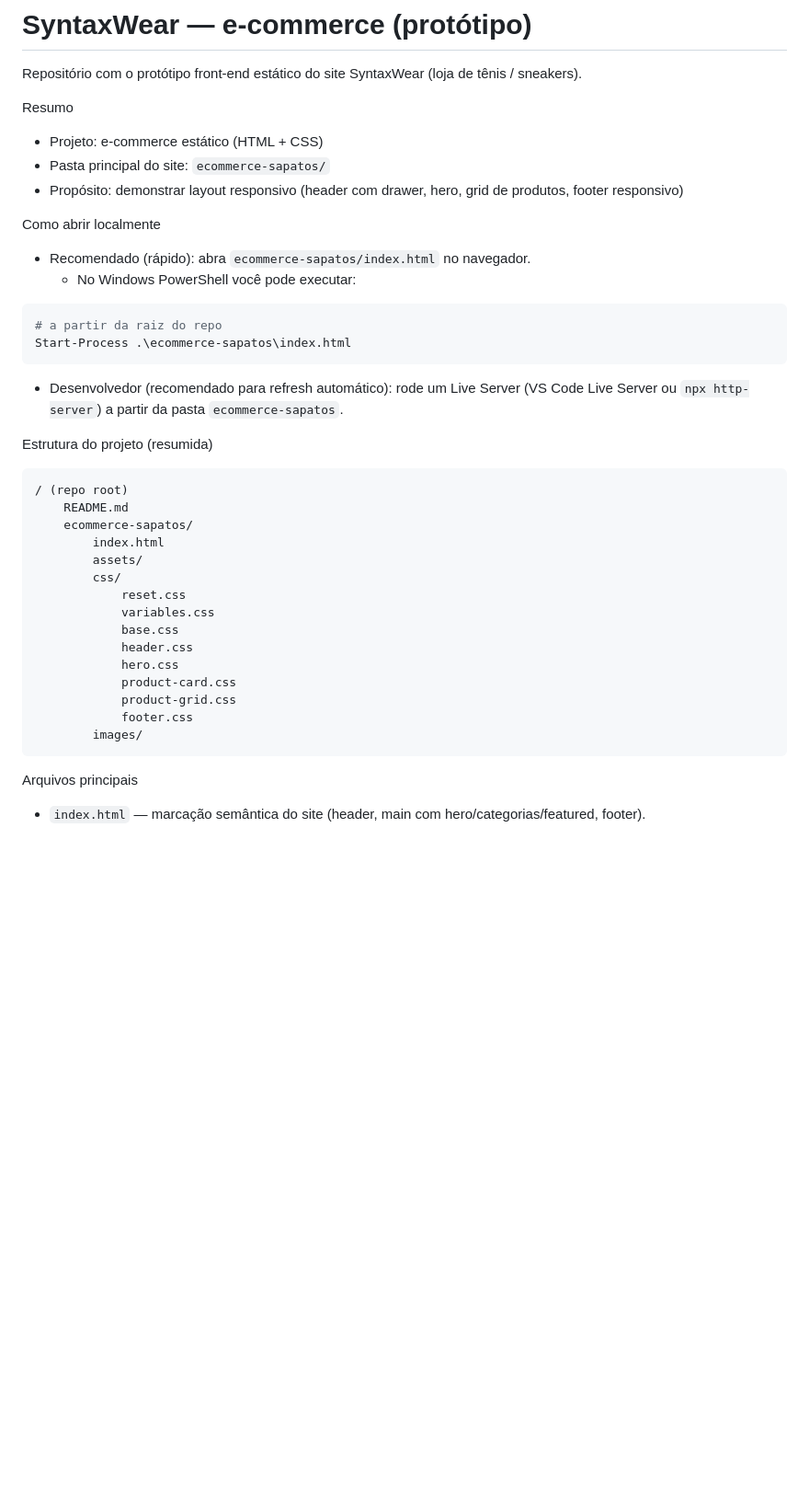
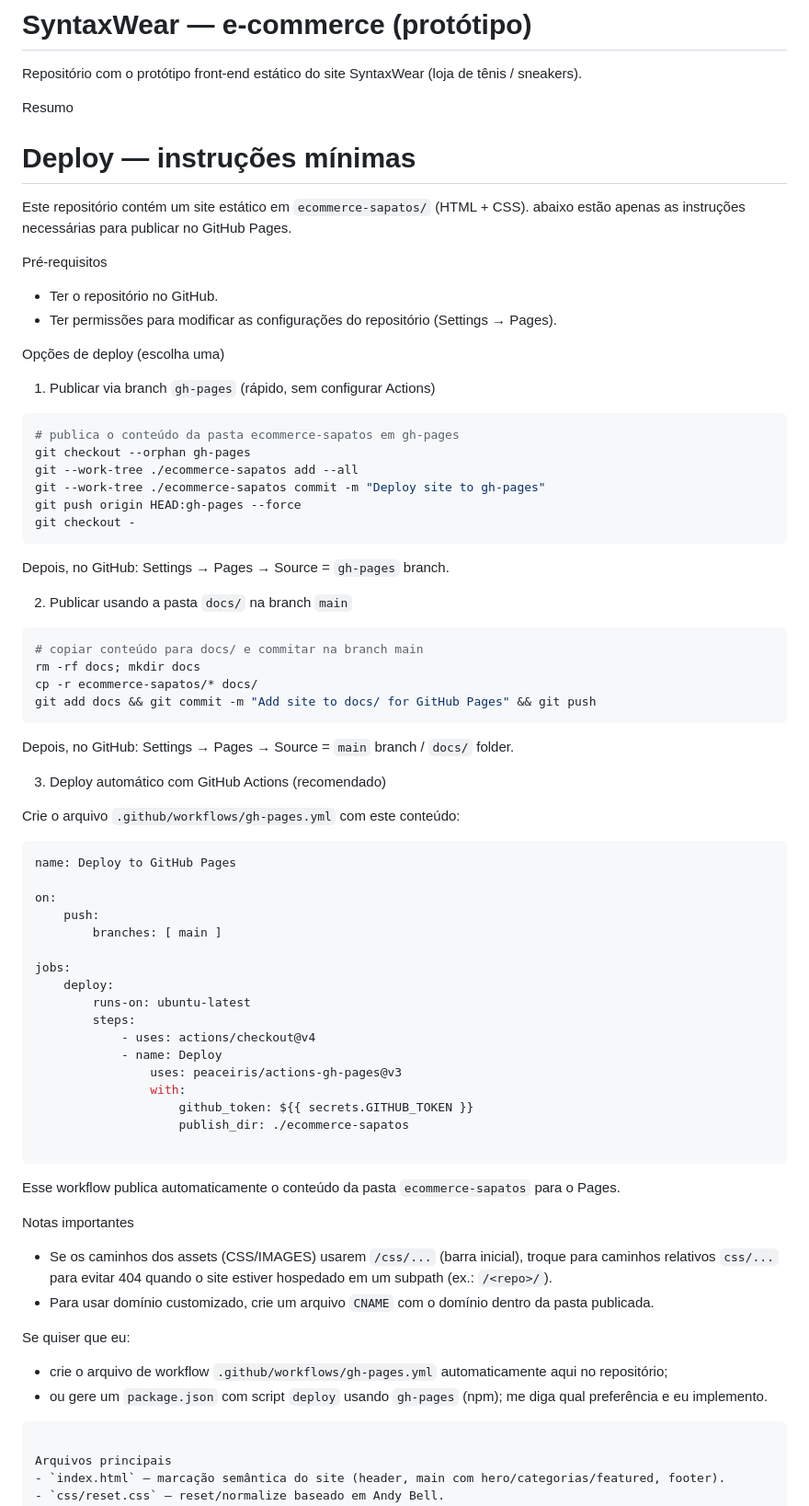
Before and after one commit to daniele-nascimentosilva/e-commerce-syntaxwear, a Markdown page: README.md, the part around the change. Shown at 92% size. GitHub-like rendering; blank space fills up the shorter version.

Commit message:
docs: altera README

````diff
--- a/README.md
+++ b/README.md
@@ -3,39 +3,75 @@
 Repositório com o protótipo front-end estático do site SyntaxWear (loja de tênis / sneakers).
 
 Resumo
-- Projeto: e-commerce estático (HTML + CSS)
-- Pasta principal do site: `ecommerce-sapatos/`
-- Propósito: demonstrar layout responsivo (header com drawer, hero, grid de produtos, footer responsivo)
 
-Como abrir localmente
-- Recomendado (rápido): abra `ecommerce-sapatos/index.html` no navegador.
-	- No Windows PowerShell você pode executar:
+# Deploy — instruções mínimas
+
+Este repositório contém um site estático em `ecommerce-sapatos/` (HTML + CSS). abaixo estão apenas as instruções necessárias para publicar no GitHub Pages.
+
+Pré-requisitos
+- Ter o repositório no GitHub.
+- Ter permissões para modificar as configurações do repositório (Settings → Pages).
+
+Opções de deploy (escolha uma)
+
+1) Publicar via branch `gh-pages` (rápido, sem configurar Actions)
 
 ```powershell
-# a partir da raiz do repo
-Start-Process .\ecommerce-sapatos\index.html
+# publica o conteúdo da pasta ecommerce-sapatos em gh-pages
+git checkout --orphan gh-pages
+git --work-tree ./ecommerce-sapatos add --all
+git --work-tree ./ecommerce-sapatos commit -m "Deploy site to gh-pages"
+git push origin HEAD:gh-pages --force
+git checkout -
 ```
 
-- Desenvolvedor (recomendado para refresh automático): rode um Live Server (VS Code Live Server ou `npx http-server`) a partir da pasta `ecommerce-sapatos`.
+Depois, no GitHub: Settings → Pages → Source = `gh-pages` branch.
 
-Estrutura do projeto (resumida)
+2) Publicar usando a pasta `docs/` na branch `main`
+
+```powershell
+# copiar conteúdo para docs/ e commitar na branch main
+rm -rf docs; mkdir docs
+cp -r ecommerce-sapatos/* docs/
+git add docs && git commit -m "Add site to docs/ for GitHub Pages" && git push
+```
+
+Depois, no GitHub: Settings → Pages → Source = `main` branch / `docs/` folder.
+
+3) Deploy automático com GitHub Actions (recomendado)
+
+Crie o arquivo `.github/workflows/gh-pages.yml` com este conteúdo:
+
+```yaml
+name: Deploy to GitHub Pages
+
+on:
+	push:
+		branches: [ main ]
+
+jobs:
+	deploy:
+		runs-on: ubuntu-latest
+		steps:
+			- uses: actions/checkout@v4
+			- name: Deploy
+				uses: peaceiris/actions-gh-pages@v3
+				with:
+					github_token: ${{ secrets.GITHUB_TOKEN }}
+					publish_dir: ./ecommerce-sapatos
 
 ```
-/ (repo root)
-	README.md
-	ecommerce-sapatos/
-		index.html
-		assets/
-		css/
-			reset.css
-			variables.css
-			base.css
-			header.css
-			hero.css
-			product-card.css
-			product-grid.css
-			footer.css
-		images/
+
+Esse workflow publica automaticamente o conteúdo da pasta `ecommerce-sapatos` para o Pages.
+
+Notas importantes
+- Se os caminhos dos assets (CSS/IMAGES) usarem `/css/...` (barra inicial), troque para caminhos relativos `css/...` para evitar 404 quando o site estiver hospedado em um subpath (ex.: `/<repo>/`).
+- Para usar domínio customizado, crie um arquivo `CNAME` com o domínio dentro da pasta publicada.
+
+Se quiser que eu:
+- crie o arquivo de workflow `.github/workflows/gh-pages.yml` automaticamente aqui no repositório;
+- ou gere um `package.json` com script `deploy` usando `gh-pages` (npm);
+me diga qual preferência e eu implemento.
 ```
 
 Arquivos principais
````
